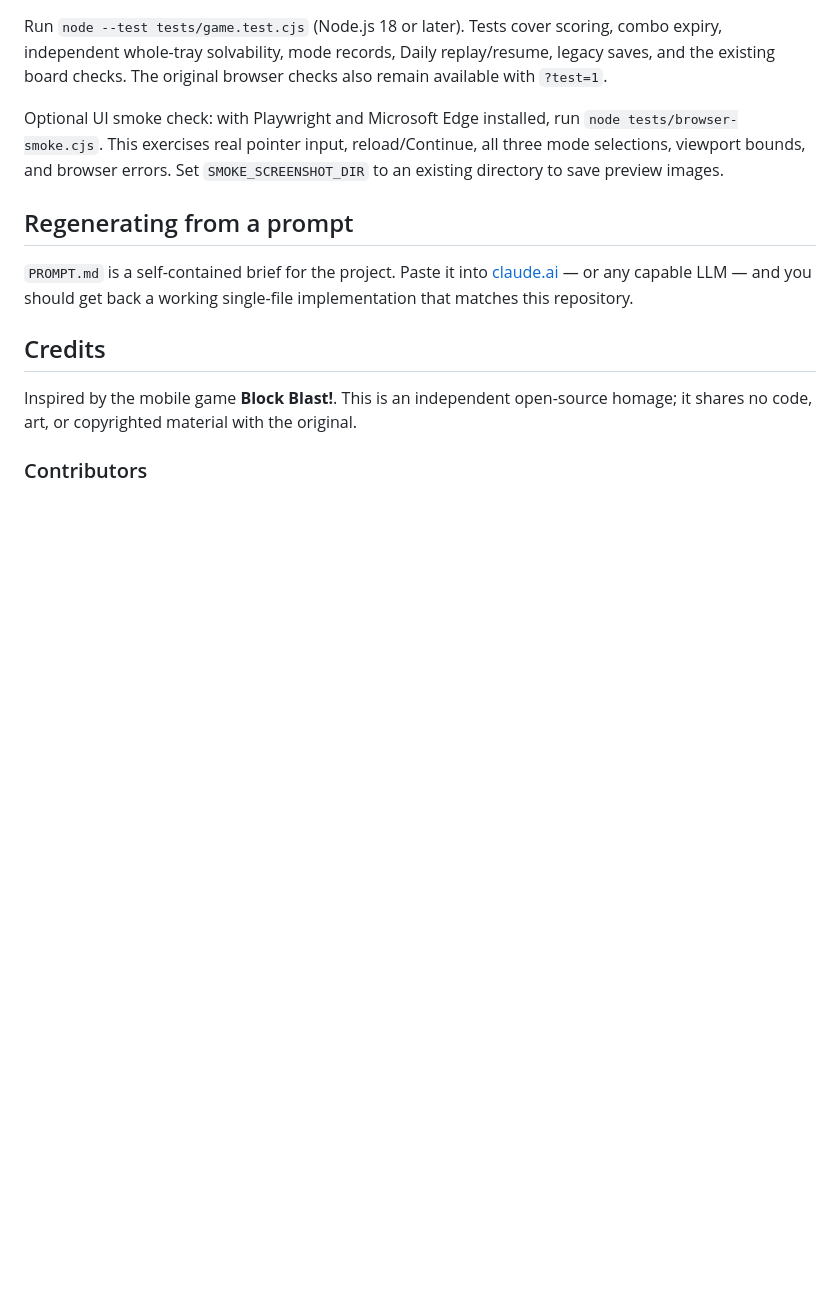
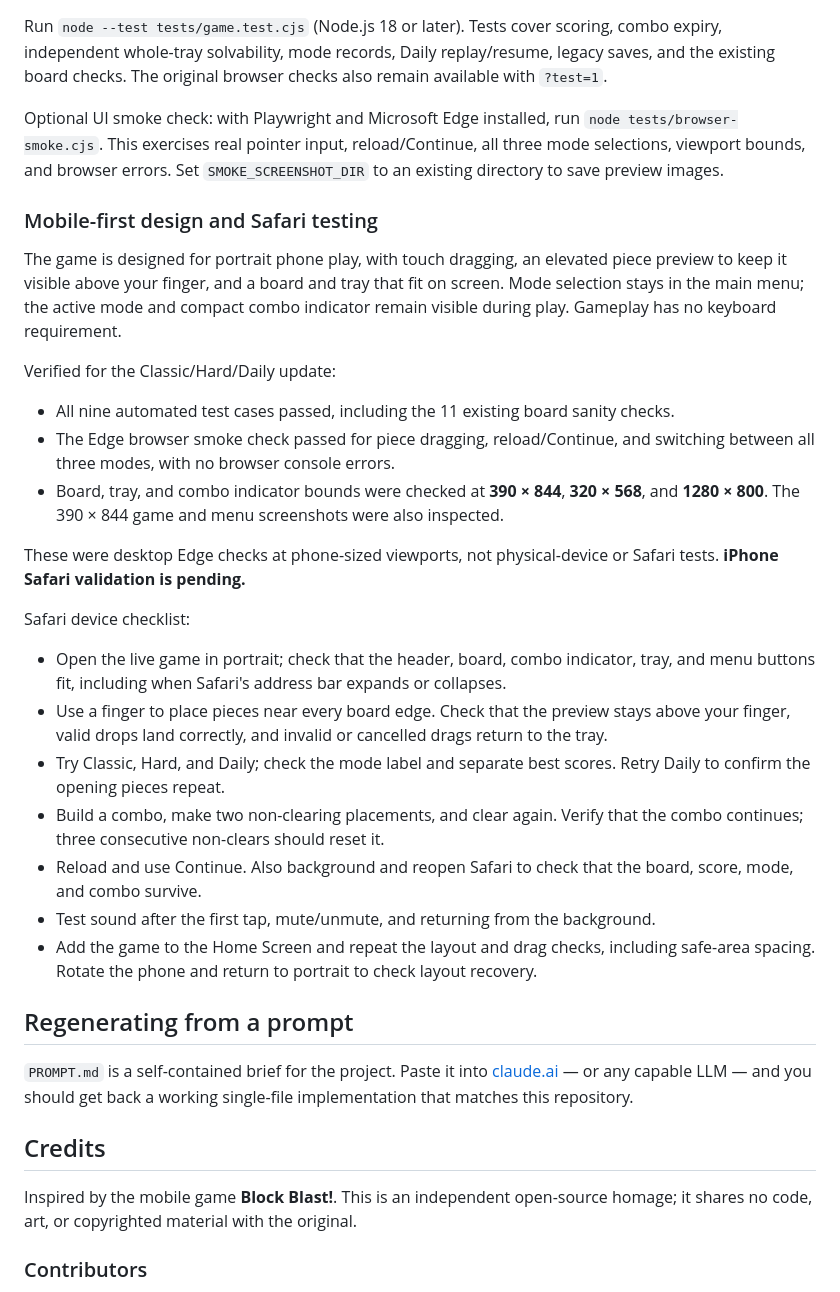
Before and after one commit to tcottrill/myBlockBlast, a Markdown page: README.md, the part around the change. GitHub-like rendering; blank space fills up the shorter version.

Commit message:
Document mobile verification and Safari test checklist

```diff
--- a/README.md
+++ b/README.md
@@ -107,6 +107,28 @@ Run `node --test tests/game.test.cjs` (Node.js 18 or later). Tests cover scoring
 
 Optional UI smoke check: with Playwright and Microsoft Edge installed, run `node tests/browser-smoke.cjs`. This exercises real pointer input, reload/Continue, all three mode selections, viewport bounds, and browser errors. Set `SMOKE_SCREENSHOT_DIR` to an existing directory to save preview images.
 
+### Mobile-first design and Safari testing
+
+The game is designed for portrait phone play, with touch dragging, an elevated piece preview to keep it visible above your finger, and a board and tray that fit on screen. Mode selection stays in the main menu; the active mode and compact combo indicator remain visible during play. Gameplay has no keyboard requirement.
+
+Verified for the Classic/Hard/Daily update:
+
+- All nine automated test cases passed, including the 11 existing board sanity checks.
+- The Edge browser smoke check passed for piece dragging, reload/Continue, and switching between all three modes, with no browser console errors.
+- Board, tray, and combo indicator bounds were checked at **390 × 844**, **320 × 568**, and **1280 × 800**. The 390 × 844 game and menu screenshots were also inspected.
+
+These were desktop Edge checks at phone-sized viewports, not physical-device or Safari tests. **iPhone Safari validation is pending.**
+
+Safari device checklist:
+
+- Open the live game in portrait; check that the header, board, combo indicator, tray, and menu buttons fit, including when Safari's address bar expands or collapses.
+- Use a finger to place pieces near every board edge. Check that the preview stays above your finger, valid drops land correctly, and invalid or cancelled drags return to the tray.
+- Try Classic, Hard, and Daily; check the mode label and separate best scores. Retry Daily to confirm the opening pieces repeat.
+- Build a combo, make two non-clearing placements, and clear again. Verify that the combo continues; three consecutive non-clears should reset it.
+- Reload and use Continue. Also background and reopen Safari to check that the board, score, mode, and combo survive.
+- Test sound after the first tap, mute/unmute, and returning from the background.
+- Add the game to the Home Screen and repeat the layout and drag checks, including safe-area spacing. Rotate the phone and return to portrait to check layout recovery.
+
 ## Regenerating from a prompt
 
 `PROMPT.md` is a self-contained brief for the project. Paste it into [claude.ai](https://claude.ai) — or any capable LLM — and you should get back a working single-file implementation that matches this repository.
```
